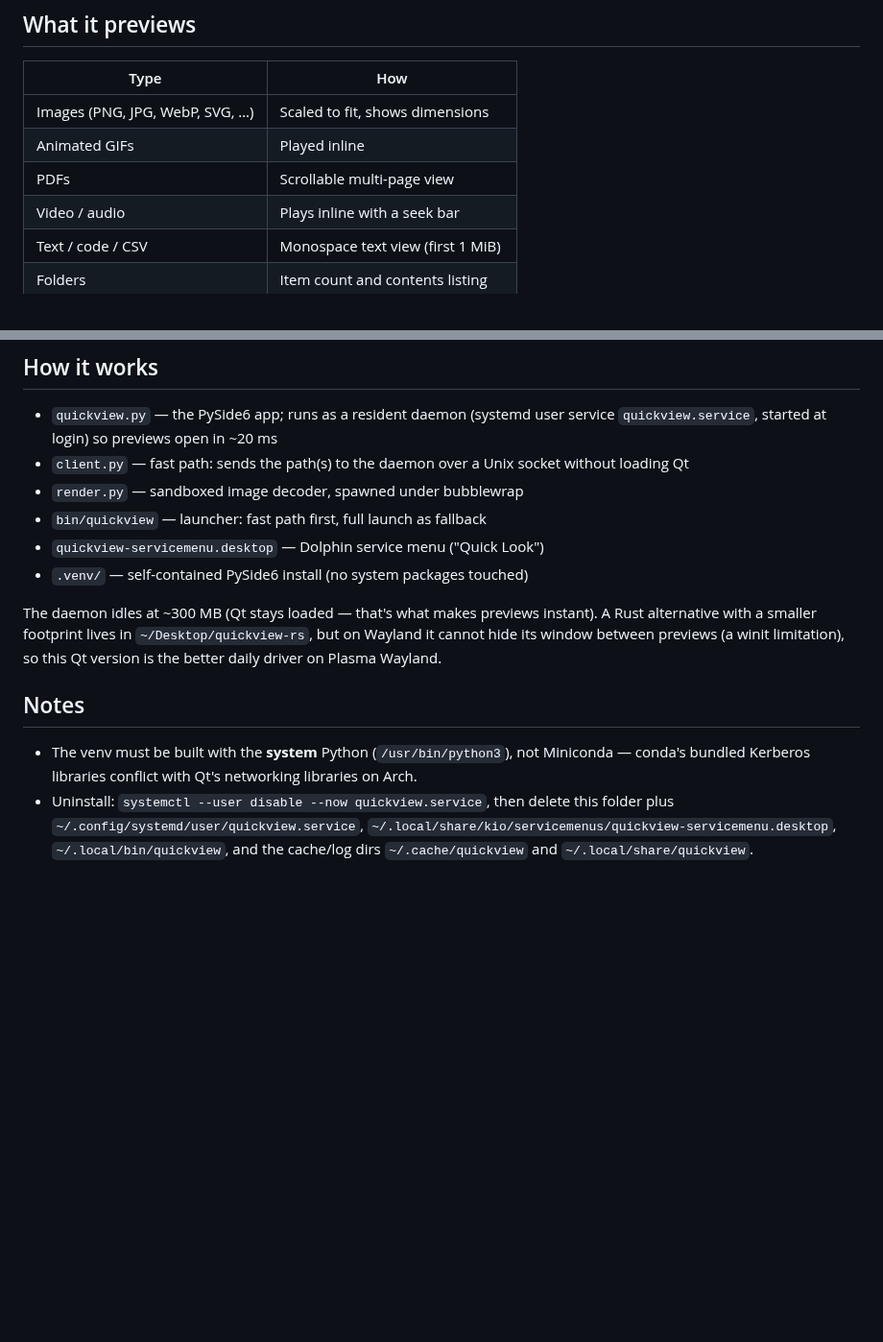
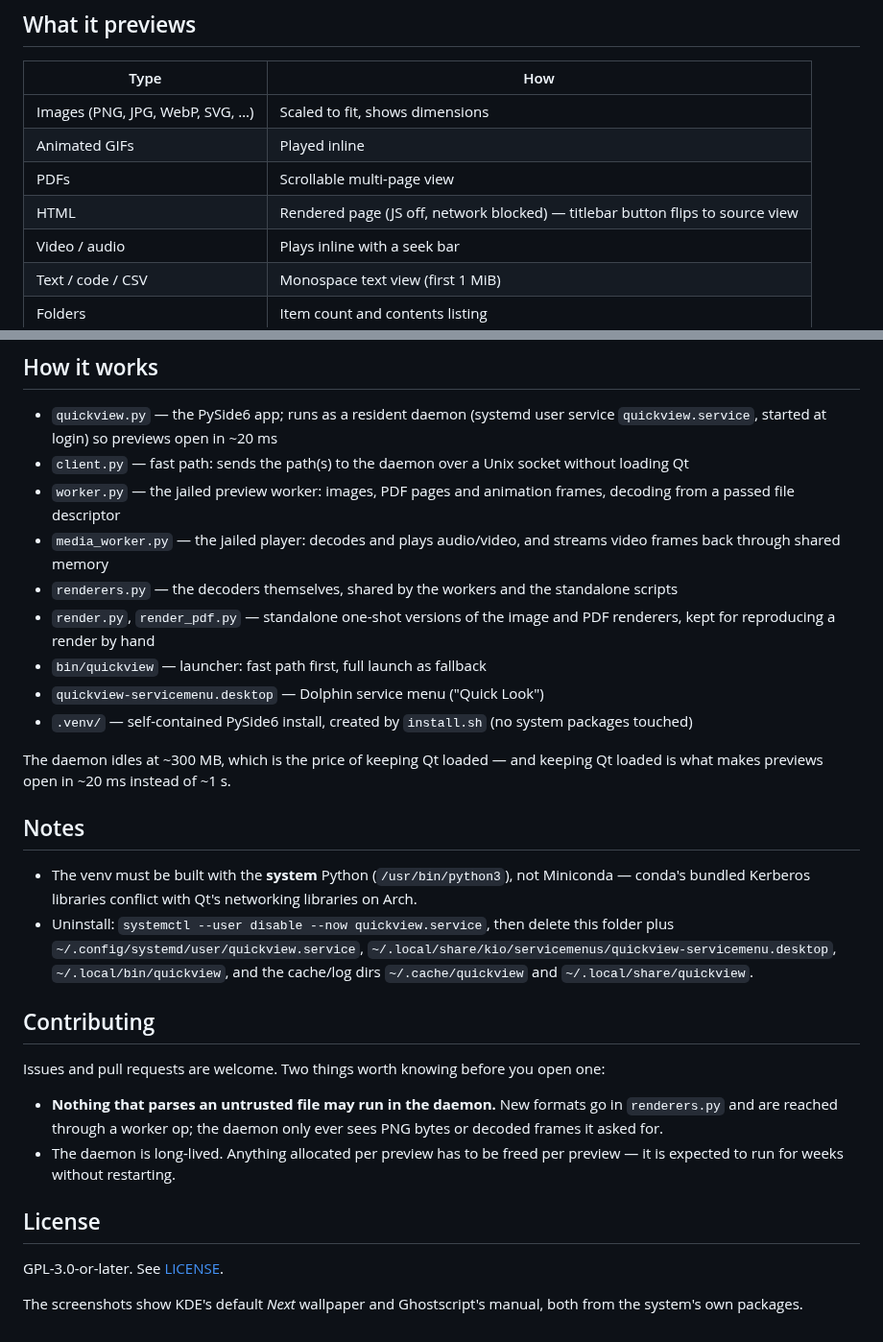
Before and after one commit to MustaphaAlioglou/QuickView, a Markdown page: README.md, 2 parts joined by grey strips. Shown at 96% size. GitHub-like rendering; blank space fills up the shorter version.

```diff
--- a/README.md
+++ b/README.md
@@ -15,6 +22,7 @@ just like Quick Look on a multi-file selection.
 | Images (PNG, JPG, WebP, SVG, …) | Scaled to fit, shows dimensions |
 | Animated GIFs       | Played inline                              |
 | PDFs                | Scrollable multi-page view                 |
+| HTML                | Rendered page (JS off, network blocked) — titlebar button flips to source view |
 | Video / audio       | Plays inline with a seek bar               |
 | Text / code / CSV   | Monospace text view (first 1 MiB)          |
 | Folders             | Item count and contents listing            |
@@ -93,16 +145,21 @@ Then bind Space in Dolphin (one-time):
   service `quickview.service`, started at login) so previews open in ~20 ms
 - `client.py` — fast path: sends the path(s) to the daemon over a Unix
   socket without loading Qt
-- `render.py` — sandboxed image decoder, spawned under bubblewrap
+- `worker.py` — the jailed preview worker: images, PDF pages and animation
+  frames, decoding from a passed file descriptor
+- `media_worker.py` — the jailed player: decodes and plays audio/video, and
+  streams video frames back through shared memory
+- `renderers.py` — the decoders themselves, shared by the workers and the
+  standalone scripts
+- `render.py`, `render_pdf.py` — standalone one-shot versions of the image
+  and PDF renderers, kept for reproducing a render by hand
 - `bin/quickview` — launcher: fast path first, full launch as fallback
 - `quickview-servicemenu.desktop` — Dolphin service menu ("Quick Look")
-- `.venv/` — self-contained PySide6 install (no system packages touched)
+- `.venv/` — self-contained PySide6 install, created by `install.sh` (no
+  system packages touched)
 
-The daemon idles at ~300 MB (Qt stays loaded — that's what makes previews
-instant). A Rust alternative with a smaller footprint lives in
-`~/Desktop/quickview-rs`, but on Wayland it cannot hide its window between
-previews (a winit limitation), so this Qt version is the better daily
-driver on Plasma Wayland.
+The daemon idles at ~300 MB, which is the price of keeping Qt loaded — and
+keeping Qt loaded is what makes previews open in ~20 ms instead of ~1 s.
 
 ## Notes
 
@@ -115,3 +172,21 @@ driver on Plasma Wayland.
   `~/.local/share/kio/servicemenus/quickview-servicemenu.desktop`,
   `~/.local/bin/quickview`, and the cache/log dirs
   `~/.cache/quickview` and `~/.local/share/quickview`.
+
+## Contributing
+
+Issues and pull requests are welcome. Two things worth knowing before you
+open one:
+
+- **Nothing that parses an untrusted file may run in the daemon.** New
+  formats go in `renderers.py` and are reached through a worker op; the
+  daemon only ever sees PNG bytes or decoded frames it asked for.
+- The daemon is long-lived. Anything allocated per preview has to be freed
+  per preview — it is expected to run for weeks without restarting.
+
+## License
+
+GPL-3.0-or-later. See [LICENSE](LICENSE).
+
+The screenshots show KDE's default *Next* wallpaper and Ghostscript's
+manual, both from the system's own packages.
```
Also changed, not shown: other parts of README.md (+73 -22 lines), CHANGELOG.md (added, +220 -0 lines), code-review-2026-06-12.md (deleted, +0 -113 lines), macos-parity-2026-06-12.md (deleted, +0 -74 lines), docs/screenshots/code.png (added), docs/screenshots/pdf.png (added), 12 other files.
